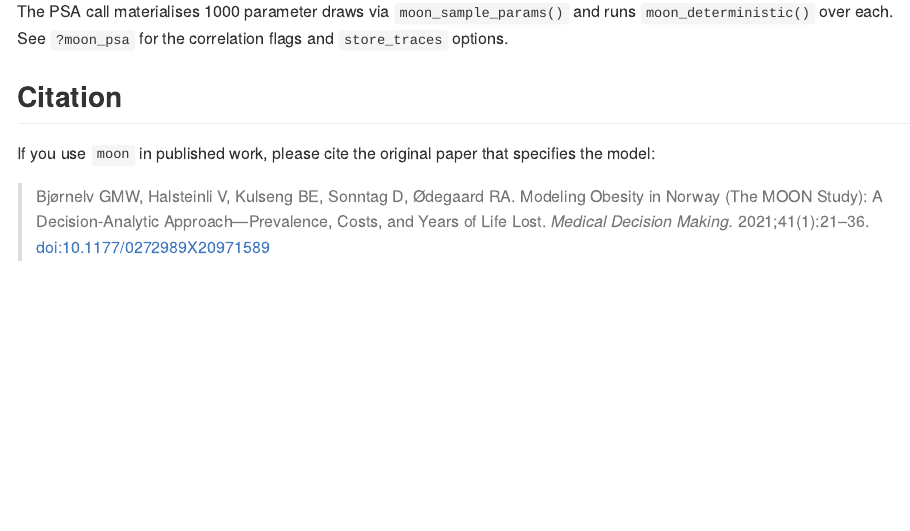
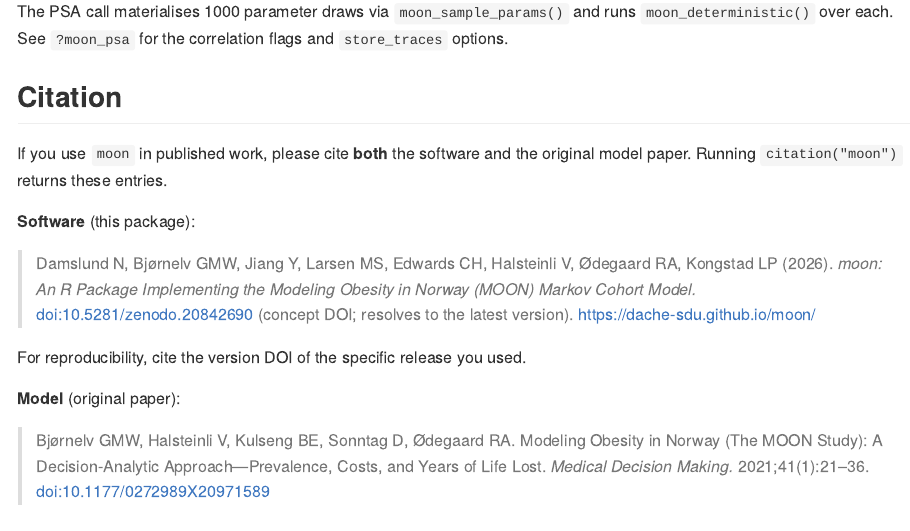
Before and after one commit to DaCHE-SDU/moon, an R Markdown document (README.Rmd): the page in a window 1100 px wide, from 1440 px down. The pictures show the output file README.md that the author committed with the source, drawn offline in the style of GitHub; badge pictures from the web are left out.

Commit message:
docs: add citation infrastructure with Zenodo DOI (0.1.1)
- Add CITATION.cff (8 authors + ORCIDs, concept DOI 10.5281/zenodo.20842690)
  for GitHub's 'Cite this repository' button; .Rbuildignore it.
- Add inst/CITATION so citation('moon') returns the software citation with the
  concept DOI.
- Add a Zenodo DOI badge and a software citation (alongside the model paper) to
  the README; re-knit README.md.
- Bump DESCRIPTION to 0.1.1 and add the 0.1.1 NEWS entry.

```diff
--- a/README.Rmd
+++ b/README.Rmd
@@ -78,8 +79,21 @@ correlation flags and `store_traces` options.
 
 ## Citation
 
-If you use `moon` in published work, please cite the original paper that
-specifies the model:
+If you use `moon` in published work, please cite **both** the software and
+the original model paper. Running `citation("moon")` returns these entries.
+
+**Software** (this package):
+
+> Damslund N, Bjørnelv GMW, Jiang Y, Larsen MS, Edwards CH, Halsteinli V,
+> Ødegaard RA, Kongstad LP (2026). *moon: An R Package Implementing the
+> Modeling Obesity in Norway (MOON) Markov Cohort Model.*
+> [doi:10.5281/zenodo.20842690](https://doi.org/10.5281/zenodo.20842690)
+> (concept DOI; resolves to the latest version).
+> <https://dache-sdu.github.io/moon/>
+
+For reproducibility, cite the version DOI of the specific release you used.
+
+**Model** (original paper):
 
 > Bjørnelv GMW, Halsteinli V, Kulseng BE, Sonntag D, Ødegaard RA.
 > Modeling Obesity in Norway (The MOON Study): A Decision-Analytic
```
Also changed, not shown: NEWS.md (+7 -0 lines), README.md, README.Rmd (1 more changed lines), 4 other files.
